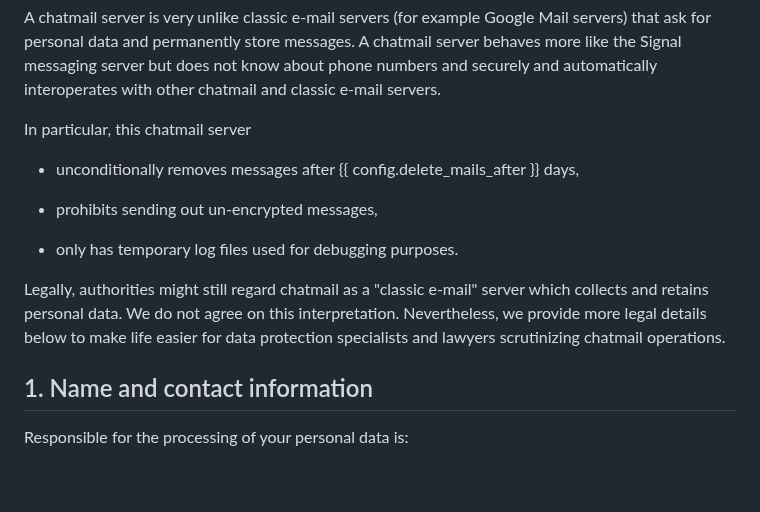
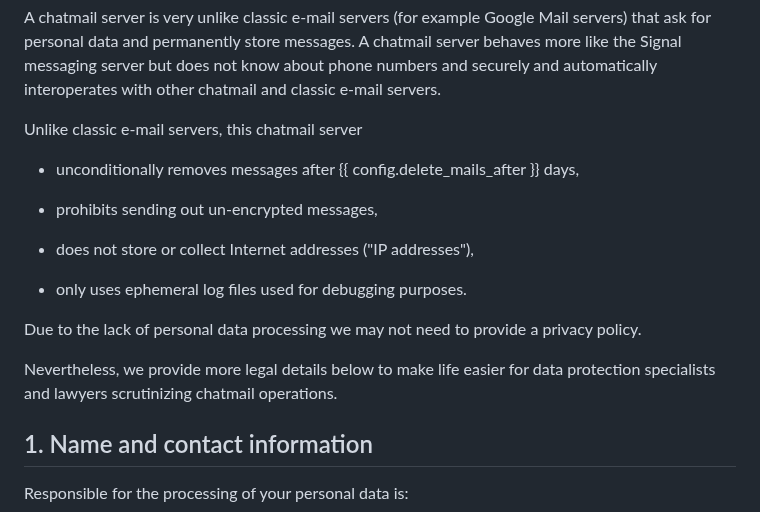
Before and after one commit to deltachat/chatmail, a Markdown page: www/src/privacy.md, the part around the change. GitHub-like rendering; blank space fills up the shorter version.

Commit message:
streamline intro, mention IP addresses

```diff
--- a/www/src/privacy.md
+++ b/www/src/privacy.md
@@ -23,18 +23,22 @@ A chatmail server behaves more like the Signal messaging server
 but does not know about phone numbers and securely and automatically interoperates
 with other chatmail and classic e-mail servers.
 
-In particular, this chatmail server
+Unlike classic e-mail servers, this chatmail server
 
 - unconditionally removes messages after {{ config.delete_mails_after }} days,
 
 - prohibits sending out un-encrypted messages,
 
-- only has temporary log files used for debugging purposes.
+- does not store or collect Internet addresses ("IP addresses"),
 
-Legally, authorities might still regard chatmail as a "classic e-mail" server
-which collects and retains personal data.
-We do not agree on this interpretation. Nevertheless, we provide more legal details below
-to make life easier for data protection specialists and lawyers scrutinizing chatmail operations.
+- only uses ephemeral log files used for debugging purposes.
+
+Due to the lack of personal data processing
+we may not need to provide a privacy policy.
+
+Nevertheless, we provide more legal details below to make life easier
+for data protection specialists and lawyers scrutinizing chatmail operations.
+
 
 
 ## 1. Name and contact information
```
